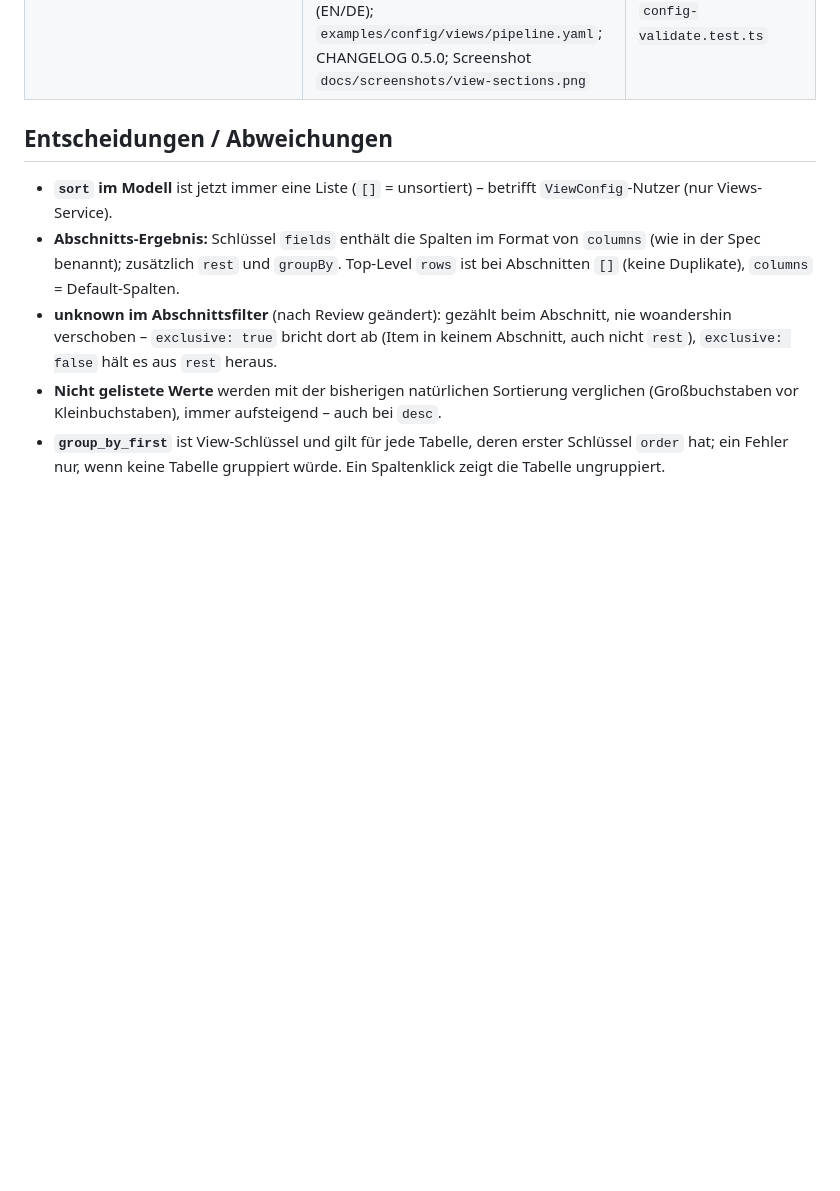
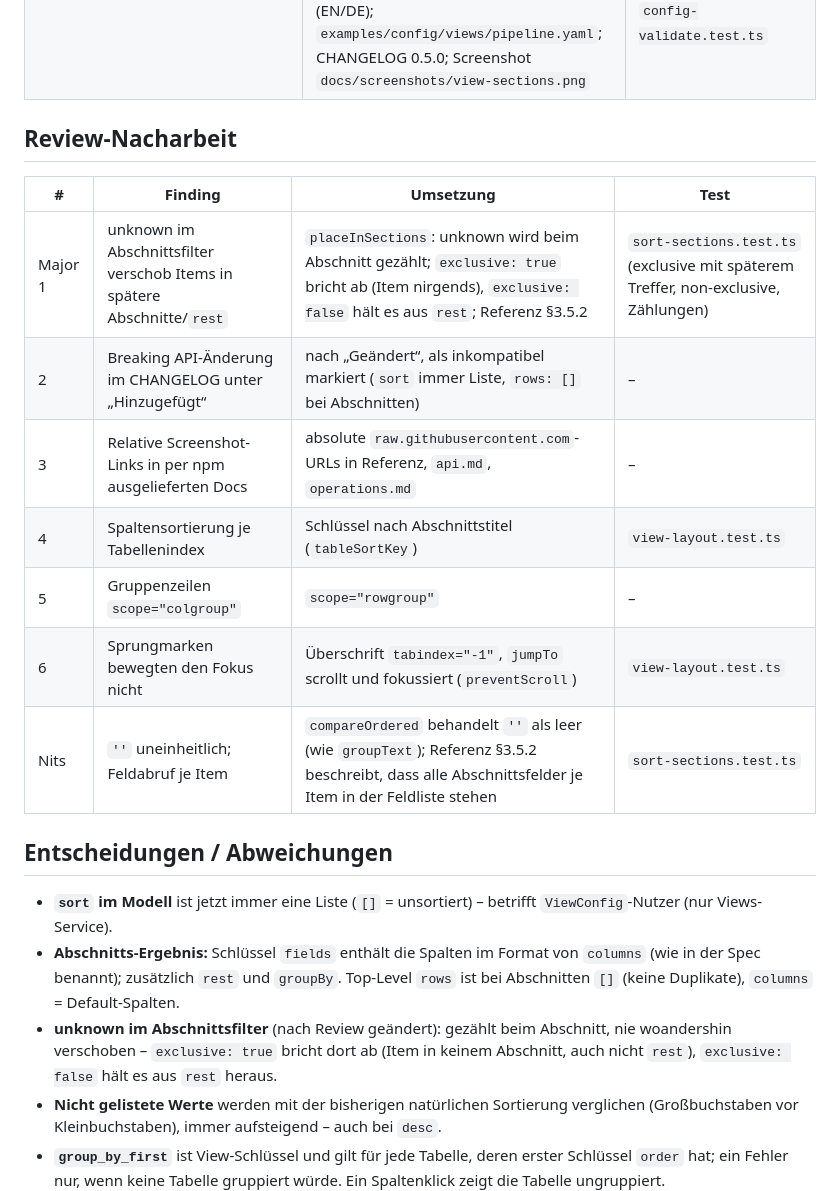
Before and after one commit to brokoskokoli/adispatchd, a Markdown page: docs/handoff/WI-28.md, the part around the change. GitHub-like rendering; blank space fills up the shorter version.

Commit message:
WI-28: Handoff: review follow-up
Co-Authored-By: Claude Opus 5.5 (1M context) <noreply@anthropic.com>
Claude-Session: https://claude.ai/code/session_01X94EVGePk4iBqbJT2Ns4Hn

```diff
--- a/docs/handoff/WI-28.md
+++ b/docs/handoff/WI-28.md
@@ -19,6 +19,18 @@ Dependencies, Version unverändert (0.4.0). Gate: siehe unten.
 | API: `GET /views[/:id]` mit `sort` immer als Liste, `sections`, `exclusive`, `hideEmptySections`, `groupByFirst`; Items mit `warnings`, bei Abschnitten `sections` (+ `hideEmptySections`), `rows: []` | `service.ts` (`ViewSummary`, `ViewItemsResult`, `ViewSectionResult`), `docs/api.md` | e2e |
 | UI: Überschrift mit Zeilenzahl je Abschnitt, „sorted by …“, eigene Tabelle, „No entries.“ bzw. ausgeblendet, Sprungmarken (Buttons, da Hash-Routing) ab 4 Abschnitten, Gruppenzeilen, Spaltenklick je Tabelle + „Default order“ | `src/ui/client/pages/views.ts`, `client/types.ts`, `public/app.css`, `src/ui/shared/view-layout.ts` | `src/ui/shared/view-layout.test.ts` |
 | Doku | Referenz §3.5 (Tabelle), neu §3.5.1/§3.5.2 mit Beispiel (`view-pipeline`), §4.6, §8 (`err-view-sections`), §9 Punkt 11; `docs/api.md`; Spec §17 Nachtrag 0.5.0; README EN/DE; `site/index.html` (EN/DE); `examples/config/views/pipeline.yaml`; CHANGELOG 0.5.0; Screenshot `docs/screenshots/view-sections.png` | `reference-doc.test.ts`, `loader.test.ts`, `config-validate.test.ts` |
+
+## Review-Nacharbeit
+
+| # | Finding | Umsetzung | Test |
+|---|---|---|---|
+| Major 1 | unknown im Abschnittsfilter verschob Items in spätere Abschnitte/`rest` | `placeInSections`: unknown wird beim Abschnitt gezählt; `exclusive: true` bricht ab (Item nirgends), `exclusive: false` hält es aus `rest`; Referenz §3.5.2 | `sort-sections.test.ts` (exclusive mit späterem Treffer, non-exclusive, Zählungen) |
+| 2 | Breaking API-Änderung im CHANGELOG unter „Hinzugefügt“ | nach „Geändert“, als inkompatibel markiert (`sort` immer Liste, `rows: []` bei Abschnitten) | – |
+| 3 | Relative Screenshot-Links in per npm ausgelieferten Docs | absolute `raw.githubusercontent.com`-URLs in Referenz, `api.md`, `operations.md` | – |
+| 4 | Spaltensortierung je Tabellenindex | Schlüssel nach Abschnittstitel (`tableSortKey`) | `view-layout.test.ts` |
+| 5 | Gruppenzeilen `scope="colgroup"` | `scope="rowgroup"` | – |
+| 6 | Sprungmarken bewegten den Fokus nicht | Überschrift `tabindex="-1"`, `jumpTo` scrollt und fokussiert (`preventScroll`) | `view-layout.test.ts` |
+| Nits | `''` uneinheitlich; Feldabruf je Item | `compareOrdered` behandelt `''` als leer (wie `groupText`); Referenz §3.5.2 beschreibt, dass alle Abschnittsfelder je Item in der Feldliste stehen | `sort-sections.test.ts` |
 
 ## Entscheidungen / Abweichungen
 
```
